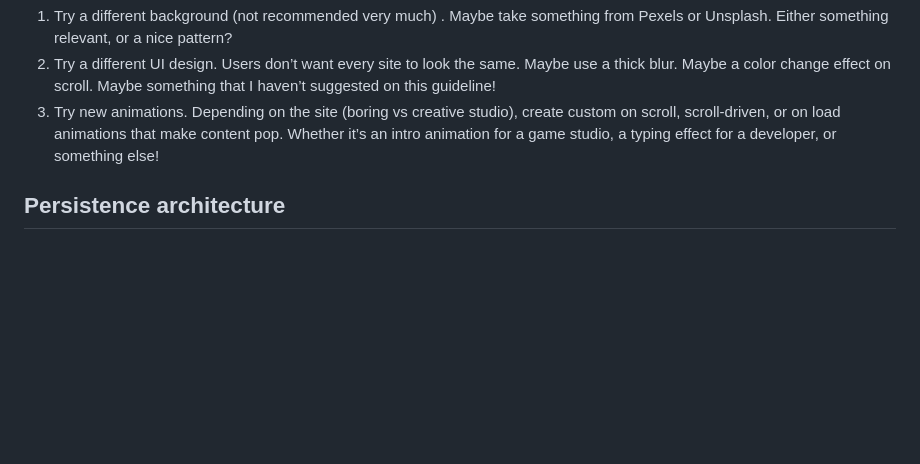
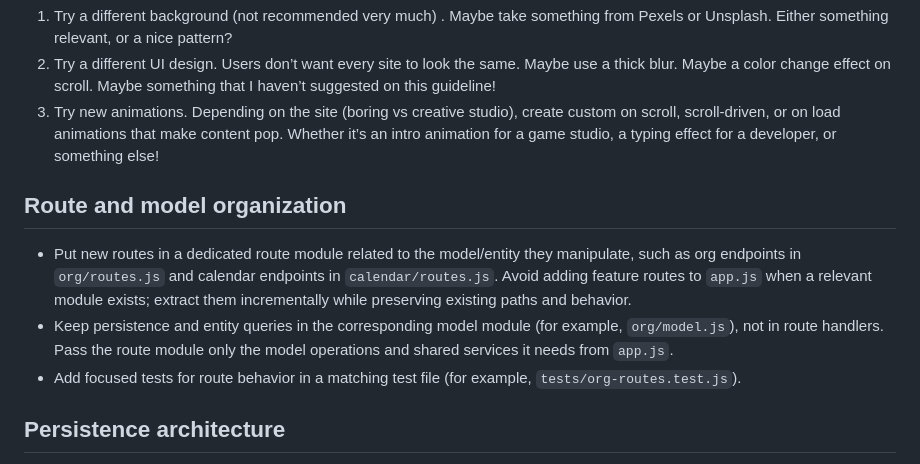
Before and after one commit to Burchweb-Inc/Project-Omega, a Markdown page: AGENTS.md, the part around the change. GitHub-like rendering; blank space fills up the shorter version.

Commit message:
Document route and model organization guidelines

```diff
--- a/AGENTS.md
+++ b/AGENTS.md
@@ -34,6 +34,12 @@ Unless the user *wants* a boring website, don’t give them one. Judging by what
 3. Try new animations. Depending on the site (boring vs creative studio), create custom on scroll, scroll-driven, or on load animations that make content pop. Whether it’s an intro animation for a game studio, a typing effect for a developer, or something else!
 
 
+## Route and model organization
+
+- Put new routes in a dedicated route module related to the model/entity they manipulate, such as org endpoints in `org/routes.js` and calendar endpoints in `calendar/routes.js`. Avoid adding feature routes to `app.js` when a relevant module exists; extract them incrementally while preserving existing paths and behavior.
+- Keep persistence and entity queries in the corresponding model module (for example, `org/model.js`), not in route handlers. Pass the route module only the model operations and shared services it needs from `app.js`.
+- Add focused tests for route behavior in a matching test file (for example, `tests/org-routes.test.js`).
+
 ## Persistence architecture
 
 - Keep entity persistence in a dedicated model module, not in `app.js` or route handlers. `app.js` should initialize the database, instantiate each model, load entities through model methods, and pass model operations to routes as needed. It should not contain ad hoc SQL for entity read/write logic.
```
